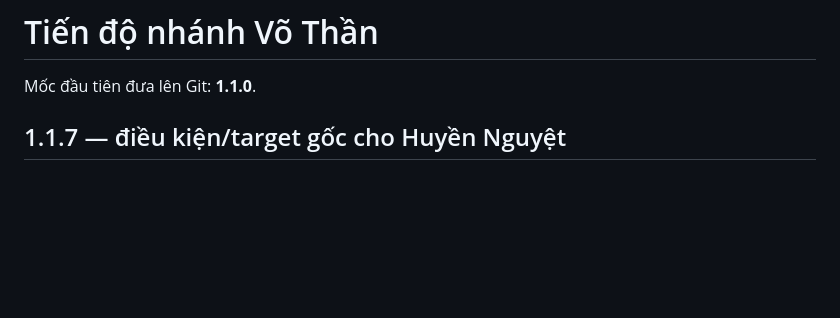
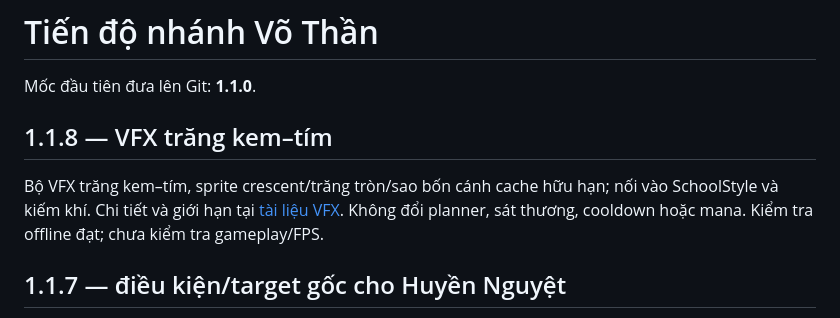
Before and after one commit to longul12/mod-vothan-worldbox, a Markdown page: PROGRESS_VI.md, the part around the change. Rendered like a GitHub page; blank space fills up the shorter version.

```diff
--- a/PROGRESS_VI.md
+++ b/PROGRESS_VI.md
@@ -1,6 +1,10 @@
 # Tiến độ nhánh Võ Thần
 
 Mốc đầu tiên đưa lên Git: **1.1.0**.
+
+## 1.1.8 — VFX trăng kem–tím
+
+Bộ VFX trăng kem–tím, sprite crescent/trăng tròn/sao bốn cánh cache hữu hạn; nối vào SchoolStyle và kiếm khí. Chi tiết và giới hạn tại [tài liệu VFX](Docs/HUYEN_NGUYET_VFX_VI.md). Không đổi planner, sát thương, cooldown hoặc mana. Kiểm tra offline đạt; chưa kiểm tra gameplay/FPS.
 
 ## 1.1.7 — điều kiện/target gốc cho Huyền Nguyệt
 
```
Also changed, not shown: Docs/HUYEN_NGUYET_VFX_VI.md (added, +47 -0 lines), HUYEN_NGUYET_ROADMAP_VI.md (+4 -0 lines), README.md (+3 -1 lines), Docs/Previews/huyen-nguyet-contact.png (added), 9 other files.
